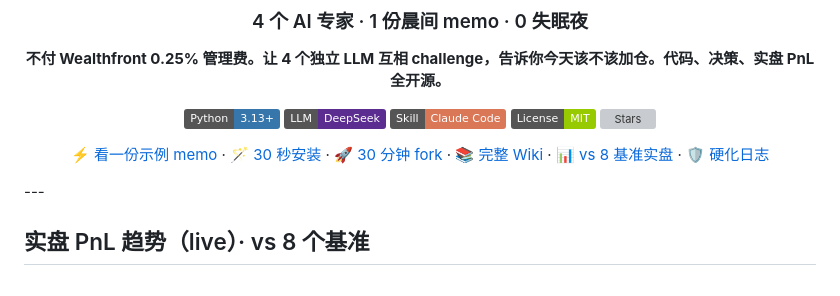
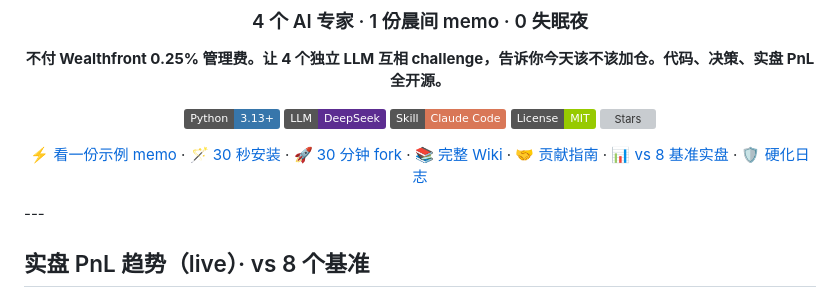
Before and after one commit to longsizhuo/openInvest, a Markdown page: README.md, the part around the change. Rendered like a GitHub page; badges without logos; grey boxes are pictures that could not be loaded.

```diff
--- a/README.md
+++ b/README.md
@@ -12,7 +12,7 @@
 [![License](https://img.shields.io/badge/License-MIT-green.svg)](#)
 [![Stars](https://img.shields.io/github/stars/longsizhuo/openInvest?style=social)](https://github.com/longsizhuo/openInvest)
 
-[⚡ 看一份示例 memo](examples/sample_memo.md) · [🪄 30 秒安装](#-30-秒上手claude-code-skill主推) · [🚀 30 分钟 fork](docs/QUICK_START.md) · [📚 完整 Wiki](docs/wiki/README.md) · [📊 vs 8 基准实盘](#实盘-pnl-趋势live--vs-8-个基准) · [🛡️ 硬化日志](#硬化日志)
+[⚡ 看一份示例 memo](examples/sample_memo.md) · [🪄 30 秒安装](#-30-秒上手claude-code-skill主推) · [🚀 30 分钟 fork](docs/QUICK_START.md) · [📚 完整 Wiki](docs/wiki/README.md) · [🤝 贡献指南](CONTRIBUTING.md) · [📊 vs 8 基准实盘](#实盘-pnl-趋势live--vs-8-个基准) · [🛡️ 硬化日志](#硬化日志)
 
 </div>
 ---
```
Also changed, not shown: CONTRIBUTING.md (added, +343 -0 lines).
